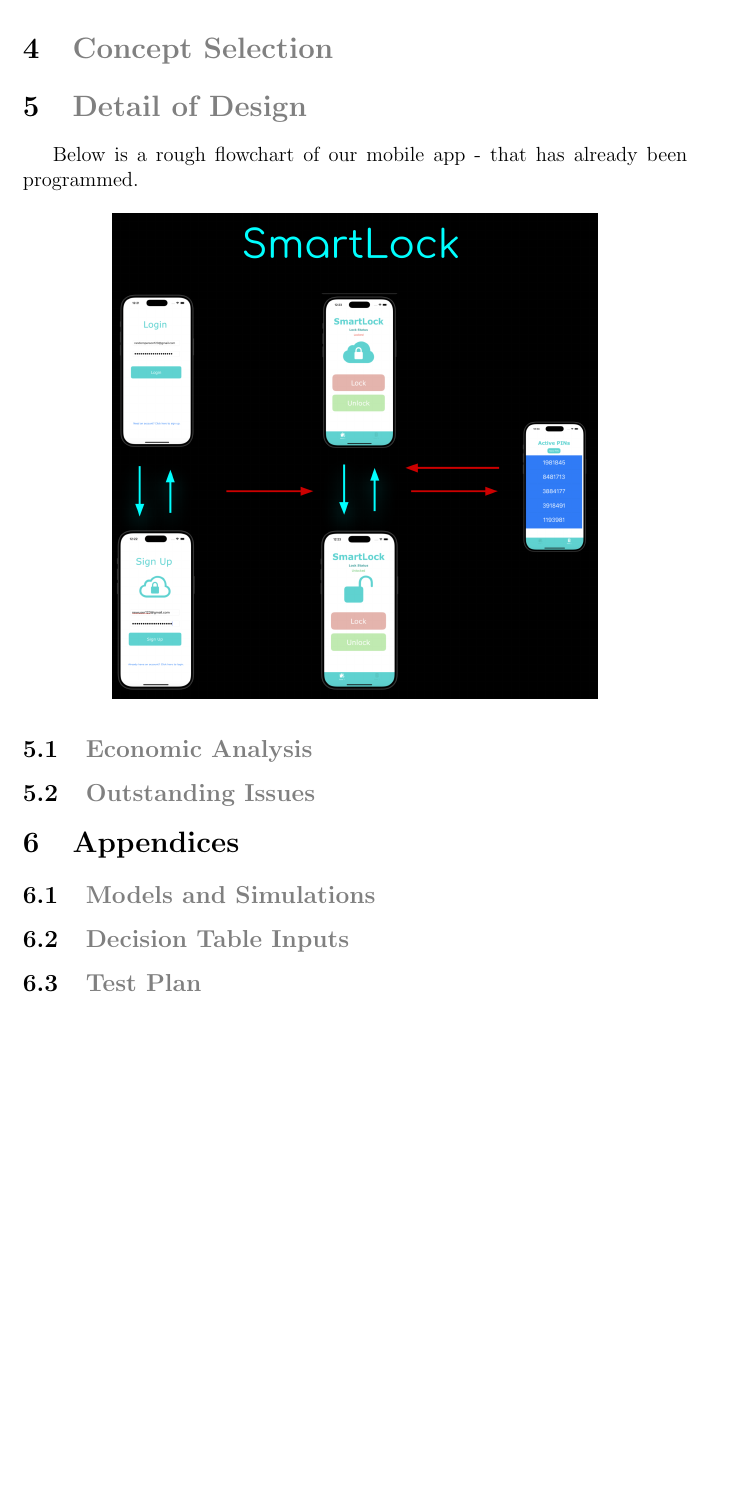
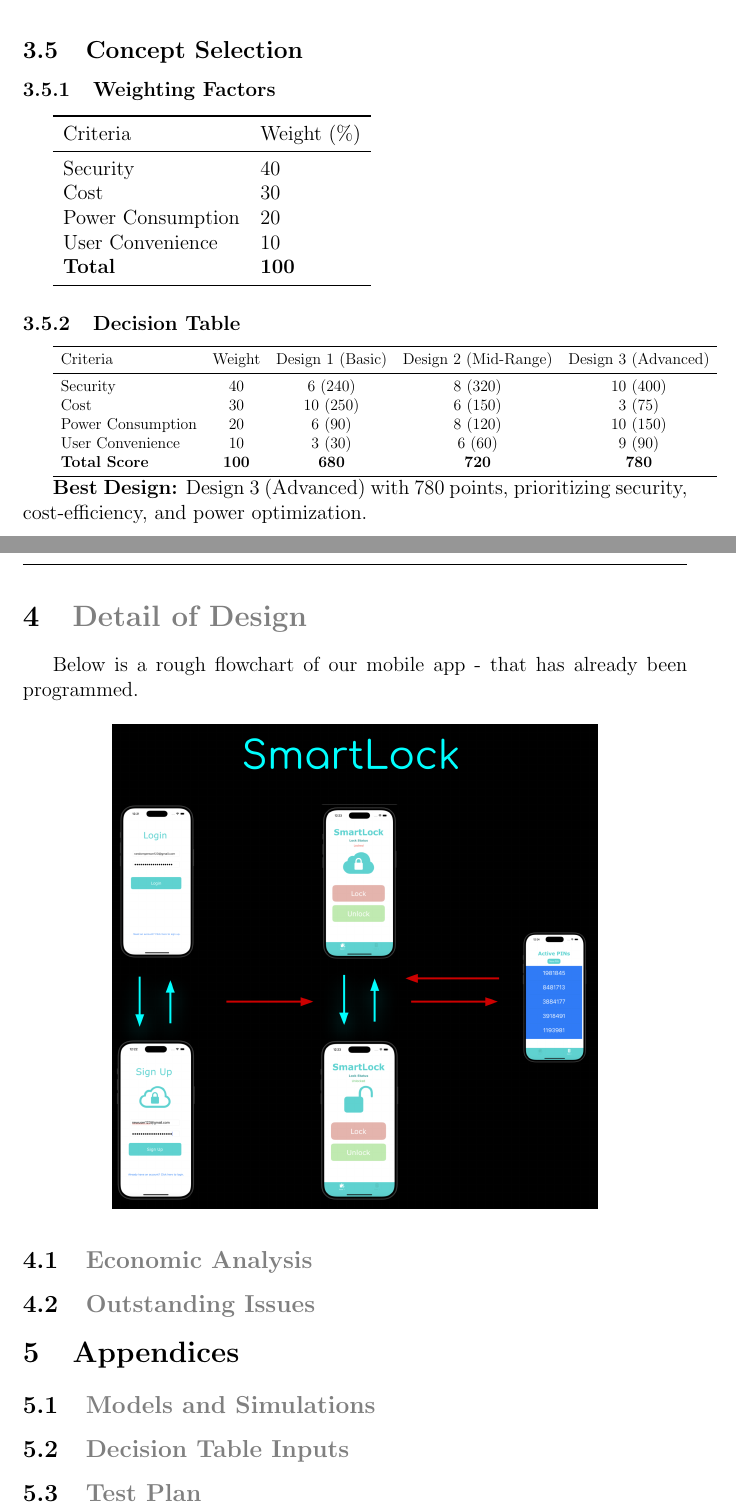
Before and after one commit to neenanhi/CSE123_Project, a LaTeX document (docs/DraftDesignDoc/DraftDesignDoc.tex): part of page 14 of 21 before the commit and two parts of pages 14 and 15 of 22 after it, the two joined at a grey line, cut so that both start at the same text, the shorter picture padded with empty space. Compiled offline with pdfLaTeX.

Commit message:
Problem with last commit fixed

```diff
--- a/docs/DraftDesignDoc/DraftDesignDoc.tex
+++ b/docs/DraftDesignDoc/DraftDesignDoc.tex
@@ -4,6 +4,7 @@
 \usepackage{xcolor}
 \usepackage[table]{xcolor}
 \usepackage{hyperref}
+\usepackage{booktabs}
 \usepackage{indentfirst}
 
 \pagestyle{fancy}
@@ -64,8 +64,9 @@
 
 \input{Concepts_considered.tex}
 
+\input{Concept_selection.tex}
 
-\section{\textcolor{gray}{Concept Selection}}
+
 \section{\textcolor{gray}{Detail of Design}}
 Below is a rough flowchart of our mobile app - that has already been programmed.
 
```
Also changed, not shown: docs/DraftDesignDoc/DraftDesignDoc.tex (1 more changed lines).
